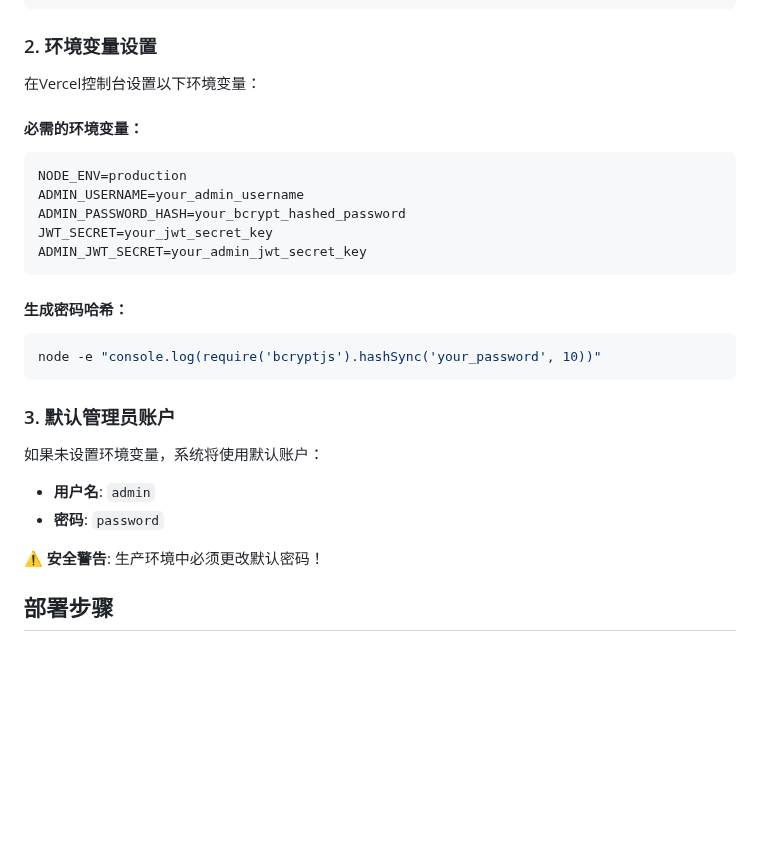
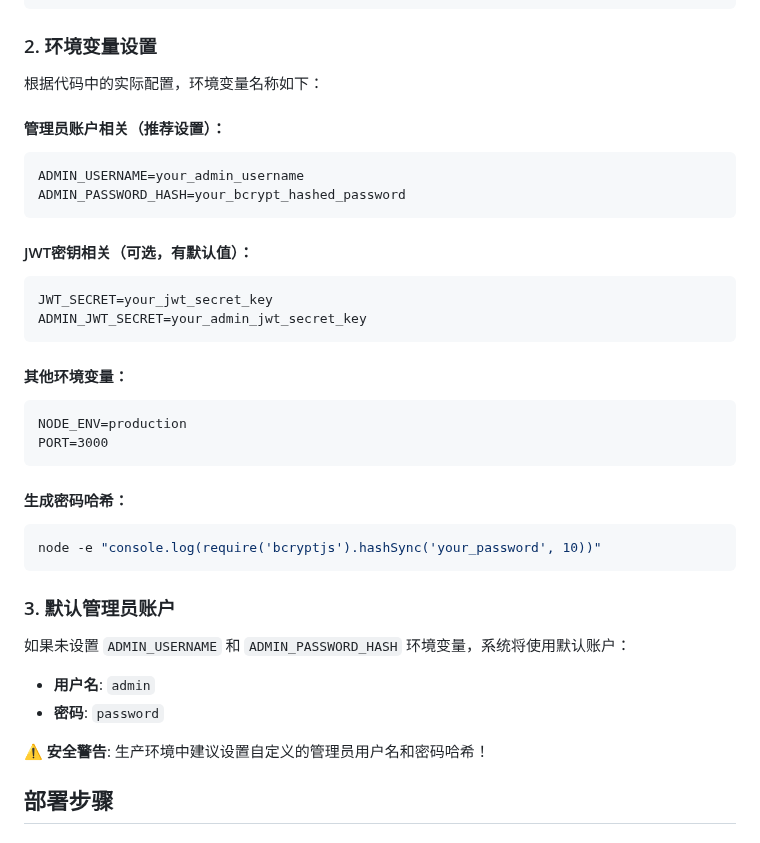
Before and after one commit to flalad/chat-room, a Markdown page: VERCEL_LOGIN_TROUBLESHOOTING.md, the part around the change. Drawn GitHub-style; blank space fills up the shorter version.

````diff
--- a/VERCEL_LOGIN_TROUBLESHOOTING.md
+++ b/VERCEL_LOGIN_TROUBLESHOOTING.md
@@ -39,15 +39,24 @@ Vercel使用Serverless函数，与传统服务器环境有以下差异：
 
 ### 2. 环境变量设置
 
-在Vercel控制台设置以下环境变量：
+根据代码中的实际配置，环境变量名称如下：
 
-#### 必需的环境变量：
+#### 管理员账户相关（推荐设置）：
+```
+ADMIN_USERNAME=your_admin_username
+ADMIN_PASSWORD_HASH=your_bcrypt_hashed_password
+```
+
+#### JWT密钥相关（可选，有默认值）：
+```
+JWT_SECRET=your_jwt_secret_key
+ADMIN_JWT_SECRET=your_admin_jwt_secret_key
+```
+
+#### 其他环境变量：
 ```
 NODE_ENV=production
-ADMIN_USERNAME=your_admin_username
-ADMIN_PASSWORD_HASH=your_bcrypt_hashed_password
-JWT_SECRET=your_jwt_secret_key
-ADMIN_JWT_SECRET=your_admin_jwt_secret_key
+PORT=3000
 ```
 
 #### 生成密码哈希：
@@ -57,11 +66,11 @@ node -e "console.log(require('bcryptjs').hashSync('your_password', 10))"
 
 ### 3. 默认管理员账户
 
-如果未设置环境变量，系统将使用默认账户：
+如果未设置 `ADMIN_USERNAME` 和 `ADMIN_PASSWORD_HASH` 环境变量，系统将使用默认账户：
 - **用户名**: `admin`
 - **密码**: `password`
 
-**⚠️ 安全警告**: 生产环境中必须更改默认密码！
+**⚠️ 安全警告**: 生产环境中建议设置自定义的管理员用户名和密码哈希！
 
 ## 部署步骤
 
````
Also changed, not shown: VERCEL_DEPLOYMENT_FIX.md (+12 -1 lines).
